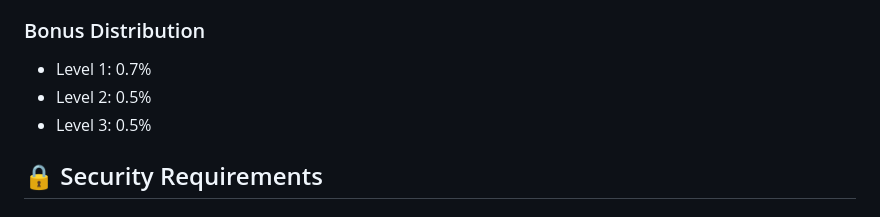
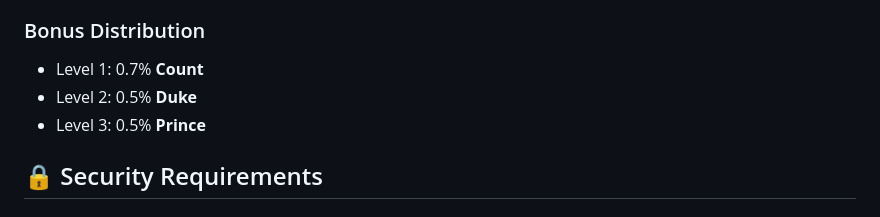
Before and after one commit to fernandofast57/DEBIT_FREE_APP, a Markdown page: MASTER_PROJECT.md, the part around the change. Drawn GitHub-style.

Commit message:
Automatic commit before Assistant edits

```diff
--- a/MASTER_PROJECT.md
+++ b/MASTER_PROJECT.md
@@ -193,9 +193,9 @@
 4. **Prince**: Top-tier
 
 ### Bonus Distribution
-- Level 1: 0.7%
-- Level 2: 0.5%
-- Level 3: 0.5%
+- Level 1: 0.7% **Count**
+- Level 2: 0.5% **Duke**
+- Level 3: 0.5% **Prince**
 
 ## 🔒 Security Requirements
 
```
